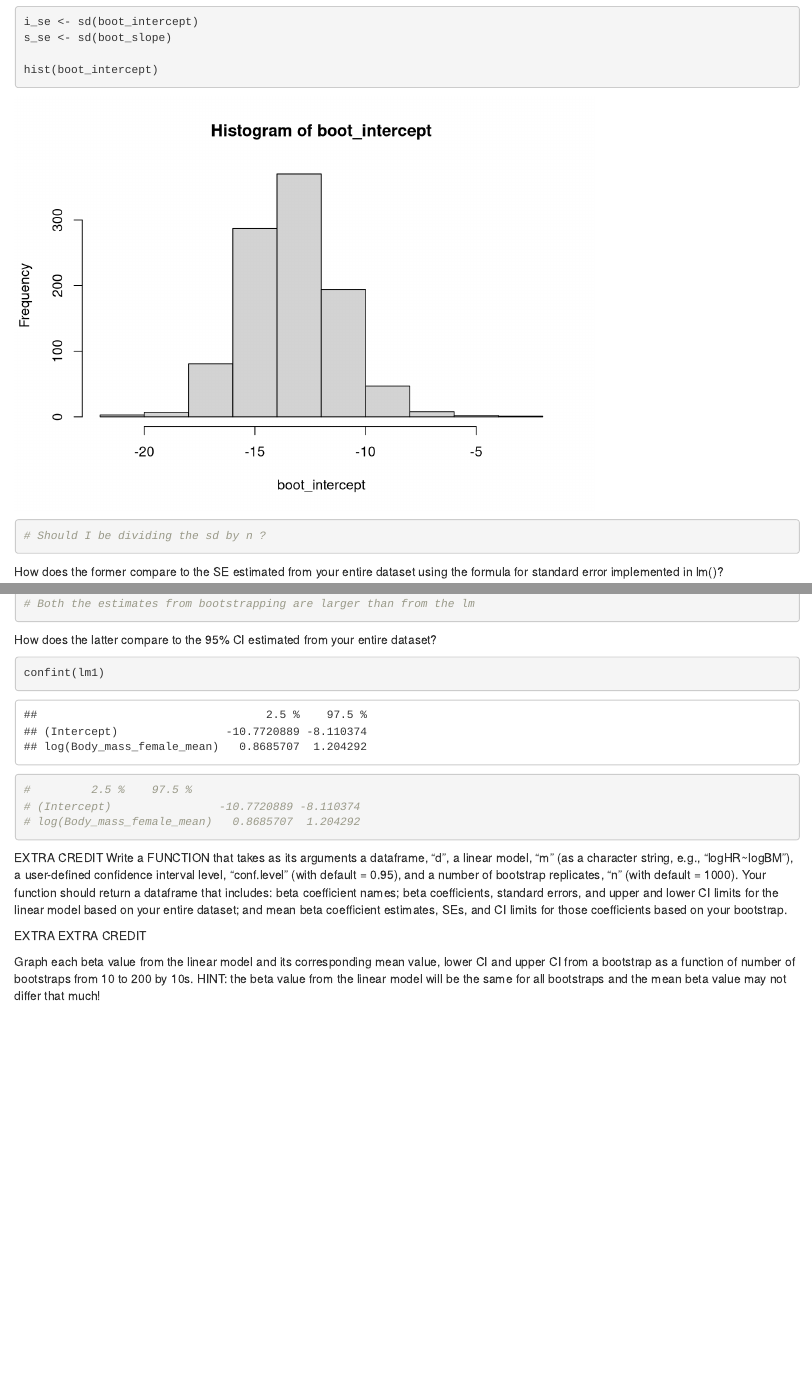
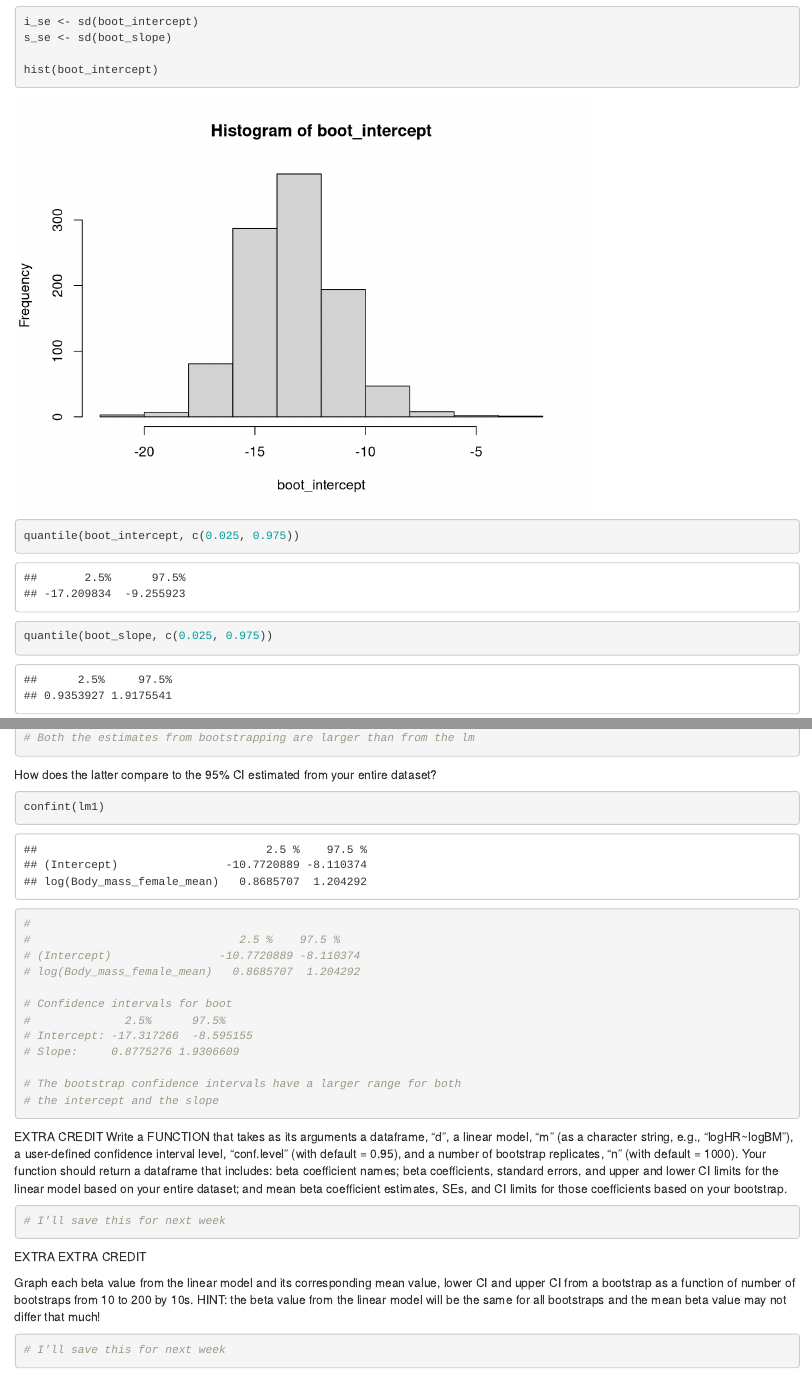
Before and after one commit to dippelmax/dippelmax_OriginalHomeworkCode_05, an R Markdown document (dippelmax_OriginalHomeworkCode_05.Rmd): the page in a window 1100 px wide, from 1180 px down, and a second part further down, joined at a grey line. Rendered offline with R 4.5, knitr and Pandoc, with nearby package versions; code that draws random numbers runs with fixed seeds of ours.

Commit message:
Update dippelmax_OriginalHomeworkCode_05.Rmd

````diff
--- a/dippelmax_OriginalHomeworkCode_05.Rmd
+++ b/dippelmax_OriginalHomeworkCode_05.Rmd
@@ -59,6 +56,10 @@ i_se <- sd(boot_intercept)
 s_se <- sd(boot_slope)
 
 hist(boot_intercept)
+
+quantile(boot_intercept, c(0.025, 0.975))
+quantile(boot_slope, c(0.025, 0.975))
+
 
 # Should I be dividing the sd by n ?
 ```
@@ -77,10 +78,18 @@ How does the former compare to the SE estimated from your entire dataset using t
 How does the latter compare to the 95% CI estimated from your entire dataset?
 ```{r}
 confint(lm1)
-#         2.5 %    97.5 %
+#
+#                               2.5 %    97.5 %
 # (Intercept)                -10.7720889 -8.110374
 # log(Body_mass_female_mean)   0.8685707  1.204292
 
+# Confidence intervals for boot
+#              2.5%      97.5%
+# Intercept: -17.317266  -8.595155
+# Slope:     0.8775276 1.9306609
+
+# The bootstrap confidence intervals have a larger range for both
+# the intercept and the slope
 ```
 
 
@@ -88,7 +97,7 @@ EXTRA CREDIT
 Write a FUNCTION that takes as its arguments a dataframe, “d”, a linear model, “m” (as a character string, e.g., “logHR~logBM”), a user-defined confidence interval level, “conf.level” (with default = 0.95), and a number of bootstrap replicates, “n” (with default = 1000). Your function should return a dataframe that includes: beta coefficient names; beta coefficients, standard errors, and upper and lower CI limits for the linear model based on your entire dataset; and mean beta coefficient estimates, SEs, and CI limits for those coefficients based on your bootstrap.
 
 ```{r}
-
+# I'll save this for next week
 ```
 
 
@@ -97,5 +106,5 @@ EXTRA EXTRA CREDIT
 Graph each beta value from the linear model and its corresponding mean value, lower CI and upper CI from a bootstrap as a function of number of bootstraps from 10 to 200 by 10s. HINT: the beta value from the linear model will be the same for all bootstraps and the mean beta value may not differ that much!
 
 ```{r}
-
+# I'll save this for next week
 ```
````
Also changed, not shown: dippelmax_OriginalHomeworkCode_05.Rmd (5 more changed lines).
